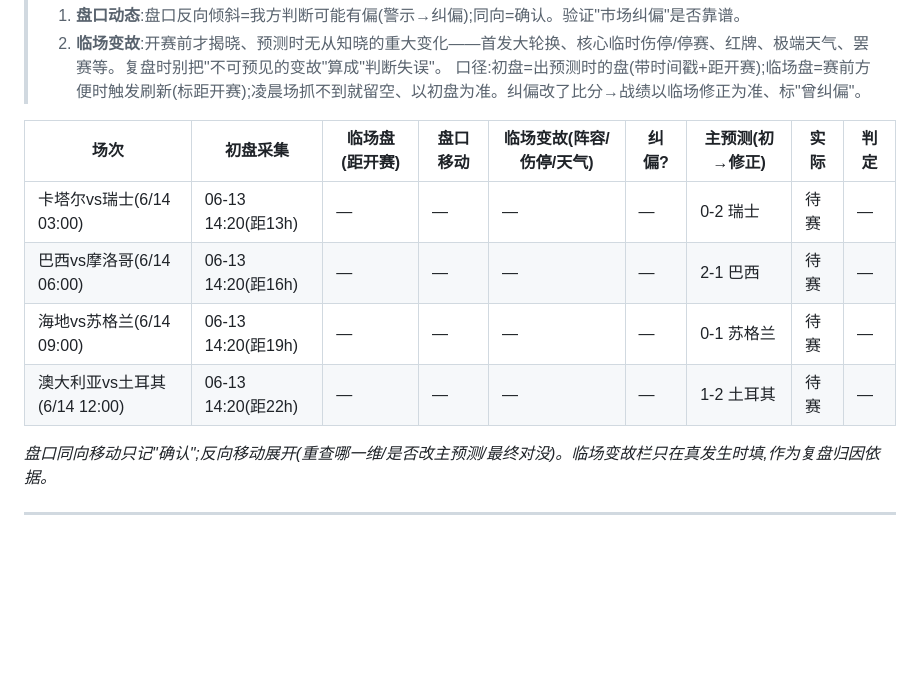
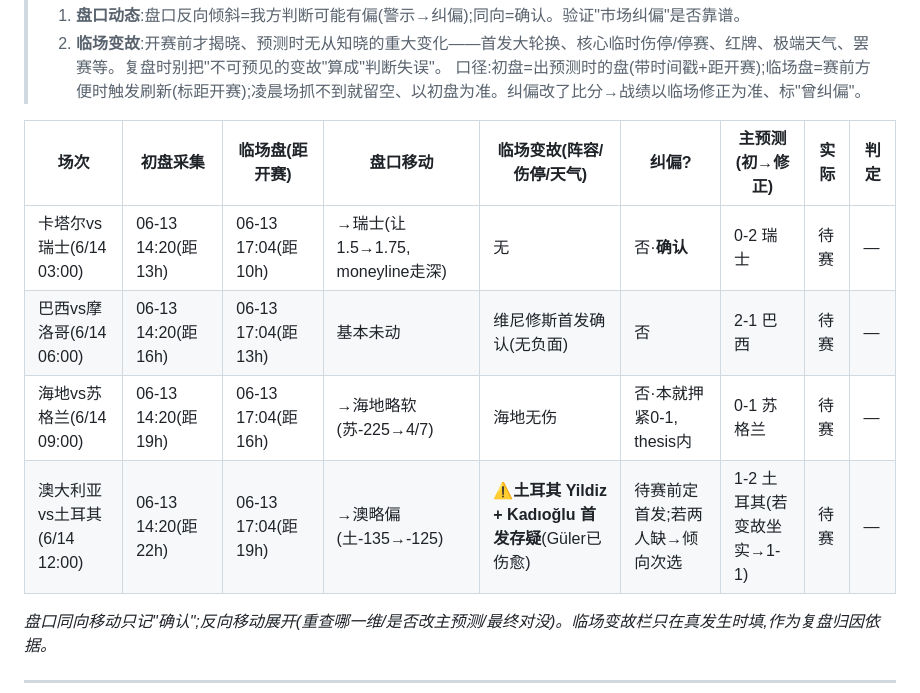
Before and after one commit to joearkon/worldcup2026-predictions, a Markdown page: 复盘台账.md, the part around the change. Rendered like a GitHub page; blank space fills up the shorter version.

Commit message:
台账记录6/13 17:04临场检查：瑞士盘口确认、巴西稳、苏格兰略软、土耳其Yildiz+Kadıoğlu首发存疑(变故警示)
Co-Authored-By: Claude Opus 4.8 <noreply@anthropic.com>

```diff
--- a/复盘台账.md
+++ b/复盘台账.md
@@ -64,10 +64,10 @@
 
 | 场次 | 初盘采集 | 临场盘(距开赛) | 盘口移动 | 临场变故(阵容/伤停/天气) | 纠偏? | 主预测(初→修正) | 实际 | 判定 |
 |------|------|------|------|------|------|------|------|------|
-| 卡塔尔vs瑞士(6/14 03:00) | 06-13 14:20(距13h) | — | — | — | — | 0-2 瑞士 | 待赛 | — |
-| 巴西vs摩洛哥(6/14 06:00) | 06-13 14:20(距16h) | — | — | — | — | 2-1 巴西 | 待赛 | — |
-| 海地vs苏格兰(6/14 09:00) | 06-13 14:20(距19h) | — | — | — | — | 0-1 苏格兰 | 待赛 | — |
-| 澳大利亚vs土耳其(6/14 12:00) | 06-13 14:20(距22h) | — | — | — | — | 1-2 土耳其 | 待赛 | — |
+| 卡塔尔vs瑞士(6/14 03:00) | 06-13 14:20(距13h) | 06-13 17:04(距10h) | →瑞士(让1.5→1.75, moneyline走深) | 无 | 否·**确认** | 0-2 瑞士 | 待赛 | — |
+| 巴西vs摩洛哥(6/14 06:00) | 06-13 14:20(距16h) | 06-13 17:04(距13h) | 基本未动 | 维尼修斯首发确认(无负面) | 否 | 2-1 巴西 | 待赛 | — |
+| 海地vs苏格兰(6/14 09:00) | 06-13 14:20(距19h) | 06-13 17:04(距16h) | →海地略软(苏-225→4/7) | 海地无伤 | 否·本就押紧0-1, thesis内 | 0-1 苏格兰 | 待赛 | — |
+| 澳大利亚vs土耳其(6/14 12:00) | 06-13 14:20(距22h) | 06-13 17:04(距19h) | →澳略偏(土-135→-125) | ⚠️**土耳其 Yildiz + Kadıoğlu 首发存疑**(Güler已伤愈) | 待赛前定首发;若两人缺→倾向次选 | 1-2 土耳其(若变故坐实→1-1) | 待赛 | — |
 
 *盘口同向移动只记"确认";反向移动展开(重查哪一维/是否改主预测/最终对没)。临场变故栏只在真发生时填,作为复盘归因依据。*
 
```
